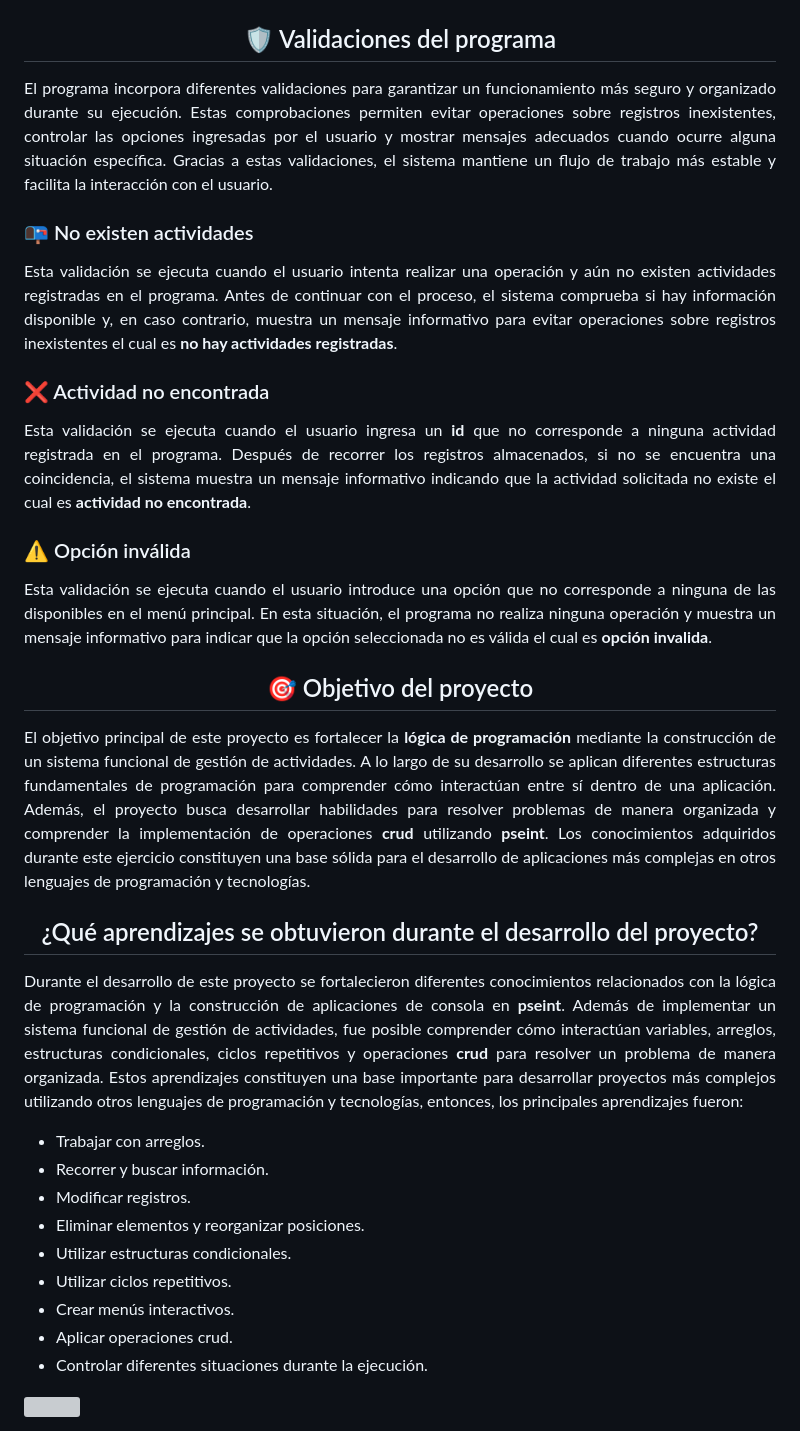
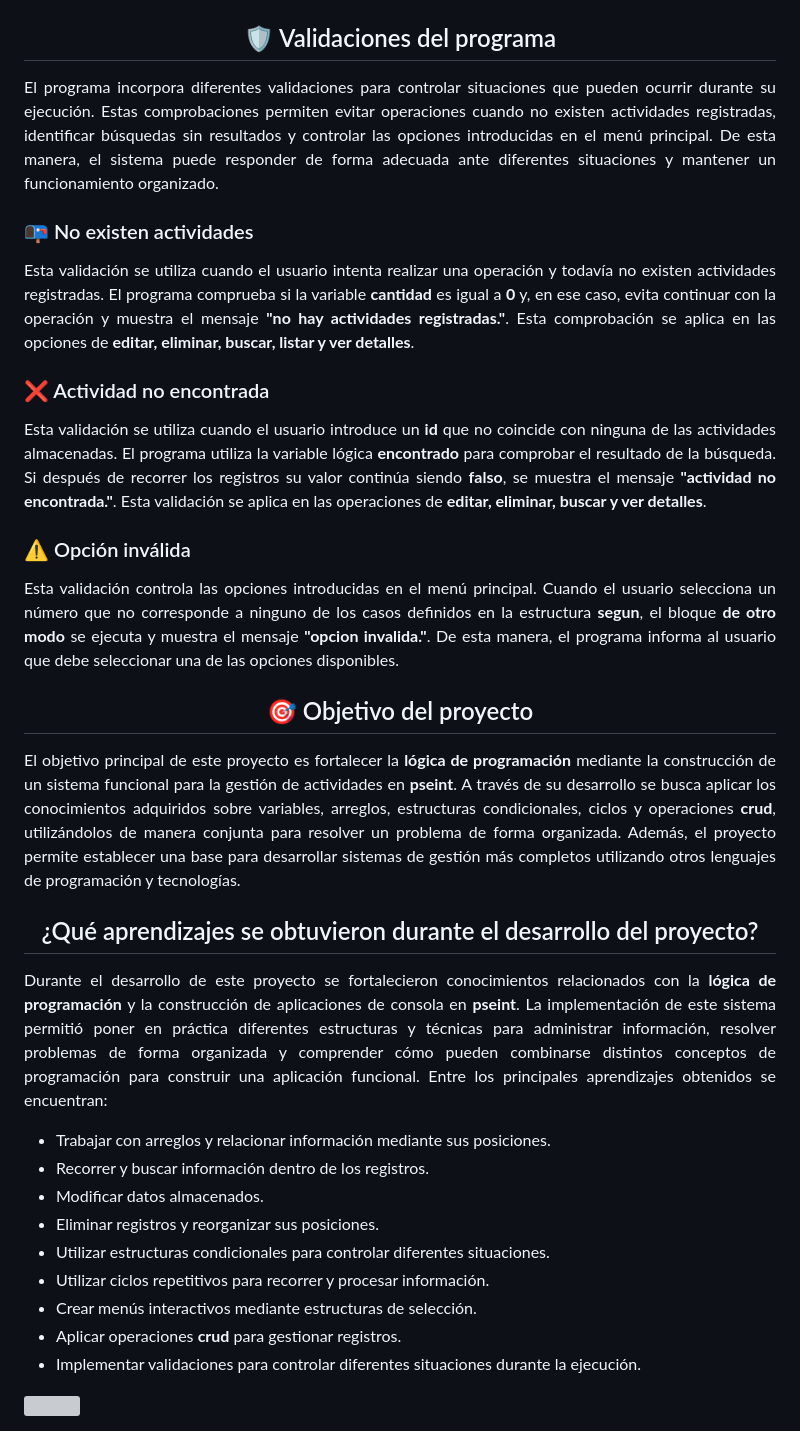
Before and after one commit to jfpn1920/agenda_de_actividades, a Markdown page: README.md, the part around one of its changes. Rendered like a GitHub page; grey boxes are pictures that could not be loaded.

```diff
--- a/README.md
+++ b/README.md
@@ -77,32 +92,33 @@
 <img src="./agenda_de_actividades.drawio.png" alt="Diagrama de flujo de Agenda de Actividades" width="100%">
 
 <h2 align="center">🛡️ Validaciones del programa</h2>
-<p align="justify">El programa incorpora diferentes validaciones para garantizar un funcionamiento más seguro y organizado durante su ejecución. Estas comprobaciones permiten evitar operaciones sobre registros inexistentes, controlar las opciones ingresadas por el usuario y mostrar mensajes adecuados cuando ocurre alguna situación específica. Gracias a estas validaciones, el sistema mantiene un flujo de trabajo más estable y facilita la interacción con el usuario.</p>
+<p align="justify">El programa incorpora diferentes validaciones para controlar situaciones que pueden ocurrir durante su ejecución. Estas comprobaciones permiten evitar operaciones cuando no existen actividades registradas, identificar búsquedas sin resultados y controlar las opciones introducidas en el menú principal. De esta manera, el sistema puede responder de forma adecuada ante diferentes situaciones y mantener un funcionamiento organizado.</p>
 
 ### 📭 No existen actividades
-<p align="justify">Esta validación se ejecuta cuando el usuario intenta realizar una operación y aún no existen actividades registradas en el programa. Antes de continuar con el proceso, el sistema comprueba si hay información disponible y, en caso contrario, muestra un mensaje informativo para evitar operaciones sobre registros inexistentes el cual es <b>no hay actividades registradas</b>.</p>
+
+<p align="justify">Esta validación se utiliza cuando el usuario intenta realizar una operación y todavía no existen actividades registradas. El programa comprueba si la variable <b>cantidad</b> es igual a <b>0</b> y, en ese caso, evita continuar con la operación y muestra el mensaje <b>"no hay actividades registradas."</b>. Esta comprobación se aplica en las opciones de <b>editar, eliminar, buscar, listar y ver detalles</b>.</p>
 
 ### ❌ Actividad no encontrada
-<p align="justify">Esta validación se ejecuta cuando el usuario ingresa un <b>id</b> que no corresponde a ninguna actividad registrada en el programa. Después de recorrer los registros almacenados, si no se encuentra una coincidencia, el sistema muestra un mensaje informativo indicando que la actividad solicitada no existe el cual es <b>actividad no encontrada</b>.</p>
+
+<p align="justify">Esta validación se utiliza cuando el usuario introduce un <b>id</b> que no coincide con ninguna de las actividades almacenadas. El programa utiliza la variable lógica <b>encontrado</b> para comprobar el resultado de la búsqueda. Si después de recorrer los registros su valor continúa siendo <b>falso</b>, se muestra el mensaje <b>"actividad no encontrada."</b>. Esta validación se aplica en las operaciones de <b>editar, eliminar, buscar y ver detalles</b>.</p>
 
 ### ⚠️ Opción inválida
-<p align="justify">Esta validación se ejecuta cuando el usuario introduce una opción que no corresponde a ninguna de las disponibles en el menú principal. En esta situación, el programa no realiza ninguna operación y muestra un mensaje informativo para indicar que la opción seleccionada no es válida el cual es <b>opción invalida</b>.</p>
 
+<p align="justify">Esta validación controla las opciones introducidas en el menú principal. Cuando el usuario selecciona un número que no corresponde a ninguno de los casos definidos en la estructura <b>segun</b>, el bloque <b>de otro modo</b> se ejecuta y muestra el mensaje <b>"opcion invalida."</b>. De esta manera, el programa informa al usuario que debe seleccionar una de las opciones disponibles.</p>
 
 <h2 align="center">🎯 Objetivo del proyecto</h2>
-<p align="justify">El objetivo principal de este proyecto es fortalecer la <b>lógica de programación</b> mediante la construcción de un sistema funcional de gestión de actividades. A lo largo de su desarrollo se aplican diferentes estructuras fundamentales de programación para comprender cómo interactúan entre sí dentro de una aplicación. Además, el proyecto busca desarrollar habilidades para resolver problemas de manera organizada y comprender la implementación de operaciones <b>crud</b> utilizando <b>pseint</b>. Los conocimientos adquiridos durante este ejercicio constituyen una base sólida para el desarrollo de aplicaciones más complejas en otros lenguajes de programación y tecnologías.</p>
-
+<p align="justify">El objetivo principal de este proyecto es fortalecer la <b>lógica de programación</b> mediante la construcción de un sistema funcional para la gestión de actividades en <b>pseint</b>. A través de su desarrollo se busca aplicar los conocimientos adquiridos sobre variables, arreglos, estructuras condicionales, ciclos y operaciones <b>crud</b>, utilizándolos de manera conjunta para resolver un problema de forma organizada. Además, el proyecto permite establecer una base para desarrollar sistemas de gestión más completos utilizando otros lenguajes de programación y tecnologías.</p>
 
 <h2 align="center">¿Qué aprendizajes se obtuvieron durante el desarrollo del proyecto?</h2>
-<p align="justify">Durante el desarrollo de este proyecto se fortalecieron diferentes conocimientos relacionados con la lógica de programación y la construcción de aplicaciones de consola en <b>pseint</b>. Además de implementar un sistema funcional de gestión de actividades, fue posible comprender cómo interactúan variables, arreglos, estructuras condicionales, ciclos repetitivos y operaciones <b>crud</b> para resolver un problema de manera organizada. Estos aprendizajes constituyen una base importante para desarrollar proyectos más complejos utilizando otros lenguajes de programación y tecnologías, entonces, los principales aprendizajes fueron:</p>
+<p align="justify">Durante el desarrollo de este proyecto se fortalecieron conocimientos relacionados con la <b>lógica de programación</b> y la construcción de aplicaciones de consola en <b>pseint</b>. La implementación de este sistema permitió poner en práctica diferentes estructuras y técnicas para administrar información, resolver problemas de forma organizada y comprender cómo pueden combinarse distintos conceptos de programación para construir una aplicación funcional. Entre los principales aprendizajes obtenidos se encuentran:</p>
 
-* Trabajar con arreglos.
-* Recorrer y buscar información.
-* Modificar registros.
-* Eliminar elementos y reorganizar posiciones.
-* Utilizar estructuras condicionales.
-* Utilizar ciclos repetitivos.
-* Crear menús interactivos.
-* Aplicar operaciones crud.
-* Controlar diferentes situaciones durante la ejecución.
+* Trabajar con arreglos y relacionar información mediante sus posiciones.
+* Recorrer y buscar información dentro de los registros.
+* Modificar datos almacenados.
+* Eliminar registros y reorganizar sus posiciones.
+* Utilizar estructuras condicionales para controlar diferentes situaciones.
+* Utilizar ciclos repetitivos para recorrer y procesar información.
+* Crear menús interactivos mediante estructuras de selección.
+* Aplicar operaciones <b>crud</b> para gestionar registros.
+* Implementar validaciones para controlar diferentes situaciones durante la ejecución.
 
```
Also changed, not shown: other parts of README.md (+44 -29 lines).
